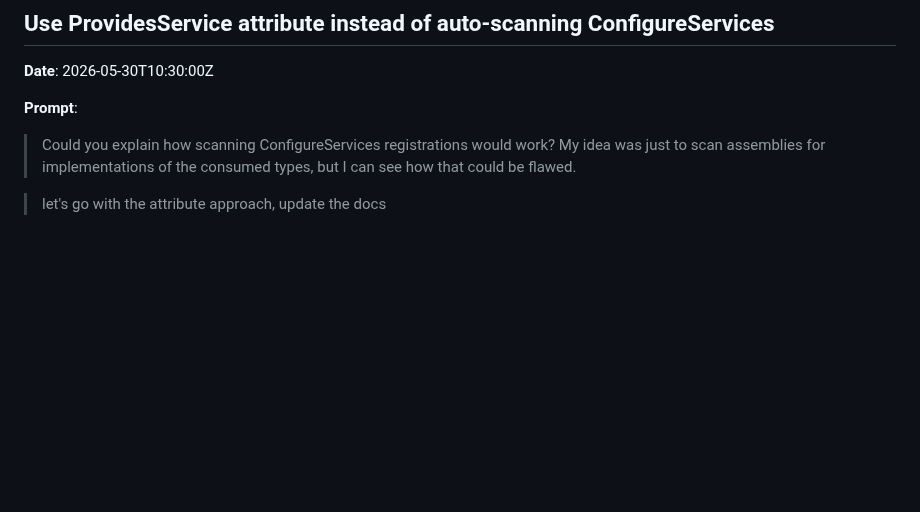
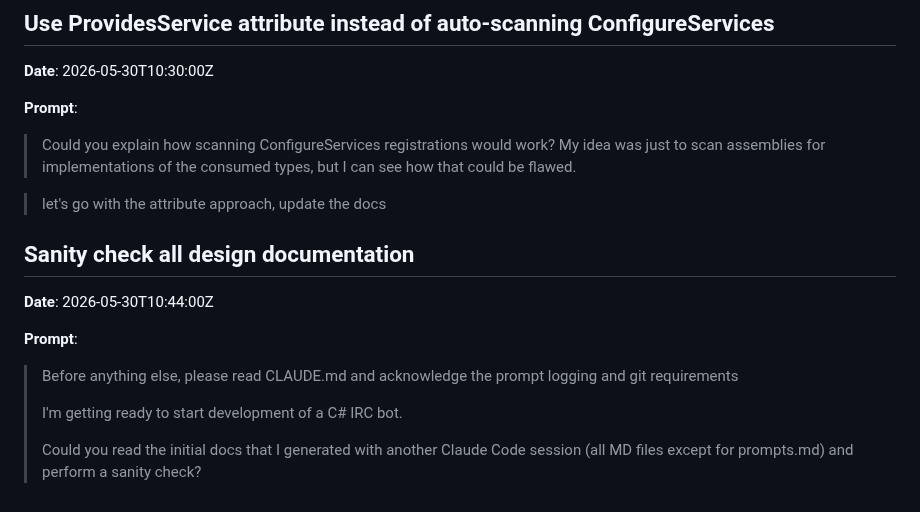
Before and after one commit to predakanga/marv, a Markdown page: docs/prompts.md, the part around the change. Rendered like a GitHub page; blank space fills up the shorter version.

Commit message:
Log prompt: sanity check all design documentation
Co-Authored-By: Claude Opus 4.6 <noreply@anthropic.com>

```diff
--- a/docs/prompts.md
+++ b/docs/prompts.md
@@ -156,3 +156,15 @@
 > Could you explain how scanning ConfigureServices registrations would work? My idea was just to scan assemblies for implementations of the consumed types, but I can see how that could be flawed.
 
 > let's go with the attribute approach, update the docs
+
+## Sanity check all design documentation
+
+**Date**: 2026-05-30T10:44:00Z
+
+**Prompt**:
+
+> Before anything else, please read CLAUDE.md and acknowledge the prompt logging and git requirements
+>
+> I'm getting ready to start development of a C# IRC bot.
+>
+> Could you read the initial docs that I generated with another Claude Code session (all MD files except for prompts.md) and perform a sanity check?
```
